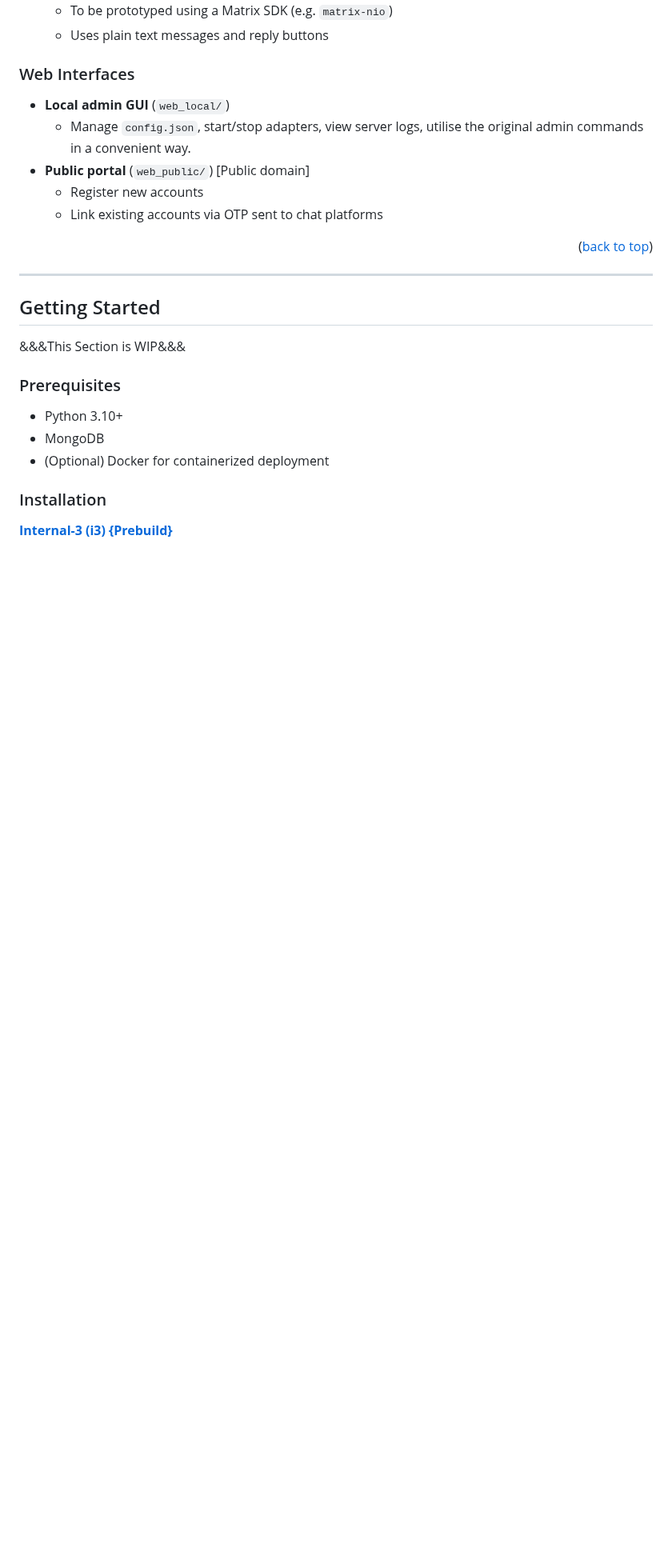
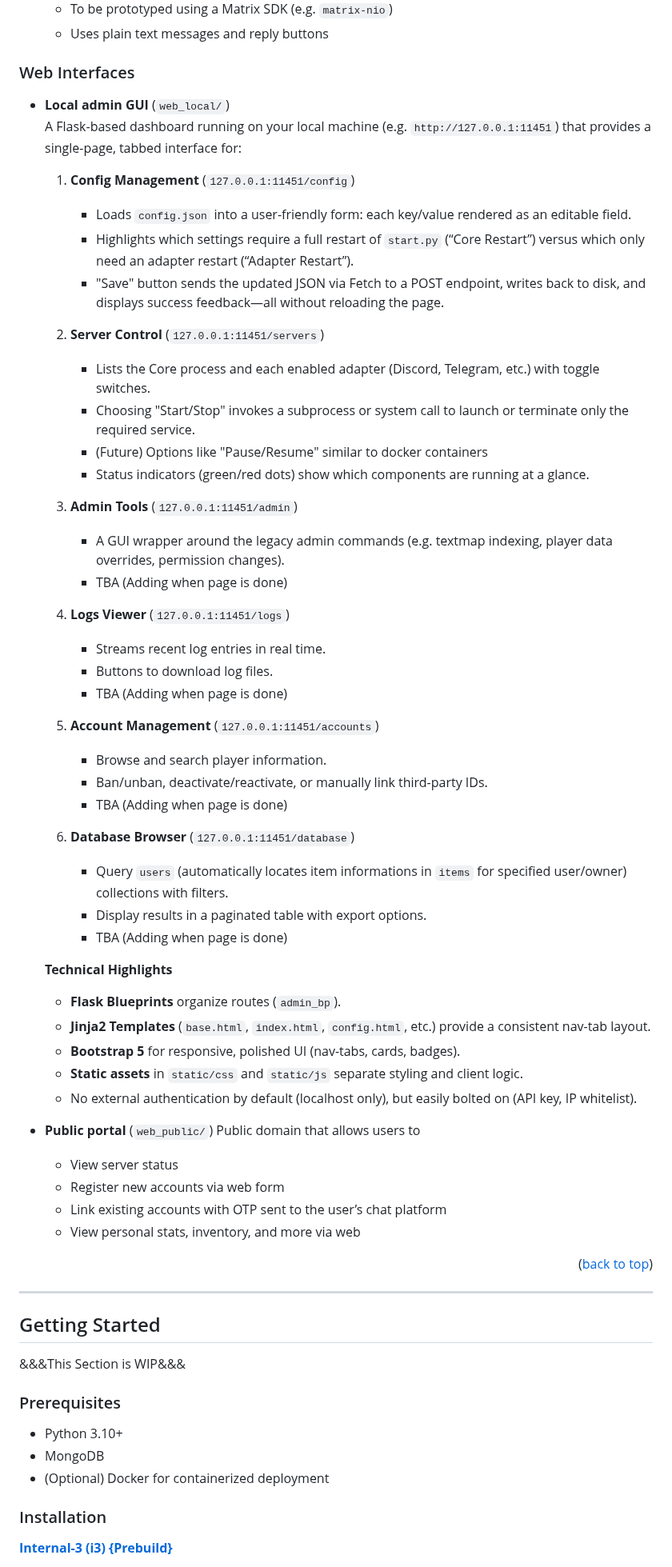
Before and after one commit to aosumi-rena/XiuXianBot, a Markdown page: README.md, the part around the change. Shown at 80% size. Rendered like a GitHub page; blank space fills up the shorter version.

```diff
--- a/README.md
+++ b/README.md
@@ -145,10 +145,51 @@ Each adapter translates platform‑specific events into calls into the core:
 ### Web Interfaces
 
 - **Local admin GUI** (`web_local/`)
-  - Manage `config.json`, start/stop adapters, view server logs, utilise the original admin commands in a convenient way.
-- **Public portal** (`web_public/`)  [Public domain]
-  - Register new accounts
-  - Link existing accounts via OTP sent to chat platforms
+  A Flask-based dashboard running on your local machine (e.g. `http://127.0.0.1:11451`) that provides a single-page, tabbed interface for:
+
+  1. **Config Management** (`127.0.0.1:11451/config`)
+     - Loads `config.json` into a user-friendly form: each key/value rendered as an editable field.
+     - Highlights which settings require a full restart of `start.py` (“Core Restart”) versus which only need an adapter restart (“Adapter Restart”).
+     - "Save" button sends the updated JSON via Fetch to a POST endpoint, writes back to disk, and displays success feedback—all without reloading the page.
+
+  2. **Server Control** (`127.0.0.1:11451/servers`)
+     - Lists the Core process and each enabled adapter (Discord, Telegram, etc.) with toggle switches.
+     - Choosing "Start/Stop" invokes a subprocess or system call to launch or terminate only the required service.
+     - (Future) Options like "Pause/Resume" similar to docker containers
+     - Status indicators (green/red dots) show which components are running at a glance.
+
+  3. **Admin Tools** (`127.0.0.1:11451/admin`)
+     - A GUI wrapper around the legacy admin commands (e.g. textmap indexing, player data overrides, permission changes).
+     - TBA (Adding when page is done)
+
+  4. **Logs Viewer** (`127.0.0.1:11451/logs`)
+     - Streams recent log entries in real time.
+     - Buttons to download log files.
+     - TBA (Adding when page is done)
+
+  5. **Account Management** (`127.0.0.1:11451/accounts`)
+     - Browse and search player information.
+     - Ban/unban, deactivate/reactivate, or manually link third-party IDs.
+     - TBA (Adding when page is done)
+
+  6. **Database Browser** (`127.0.0.1:11451/database`)
+     - Query `users` (automatically locates item informations in `items` for specified user/owner) collections with filters.
+     - Display results in a paginated table with export options.
+     - TBA (Adding when page is done)
+
+  **Technical Highlights**
+  - **Flask Blueprints** organize routes (`admin_bp`).
+  - **Jinja2 Templates** (`base.html`, `index.html`, `config.html`, etc.) provide a consistent nav-tab layout.
+  - **Bootstrap 5** for responsive, polished UI (nav-tabs, cards, badges).
+  - **Static assets** in `static/css` and `static/js` separate styling and client logic.
+  - No external authentication by default (localhost only), but easily bolted on (API key, IP whitelist).
+
+- **Public portal** (`web_public/`)
+  Public domain that allows users to
+  - View server status
+  - Register new accounts via web form
+  - Link existing accounts with OTP sent to the user’s chat platform
+  - View personal stats, inventory, and more via web
 
 <p align="right">(<a href="#readme-top">back to top</a>)</p>
 
```
Also changed, not shown: README_CHS.md (+45 -8 lines).
